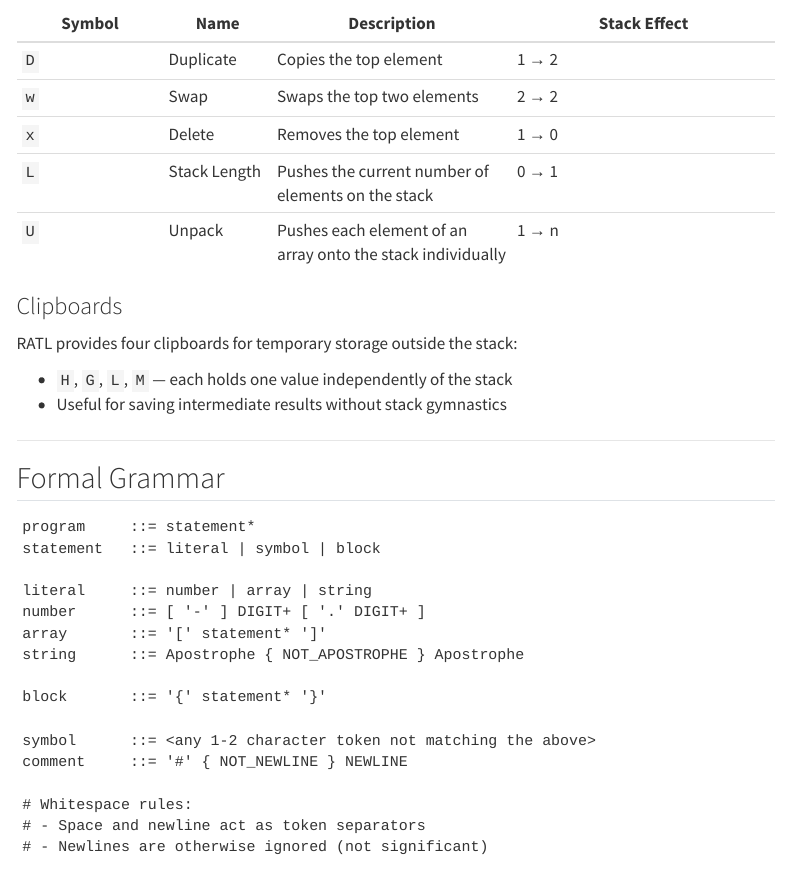
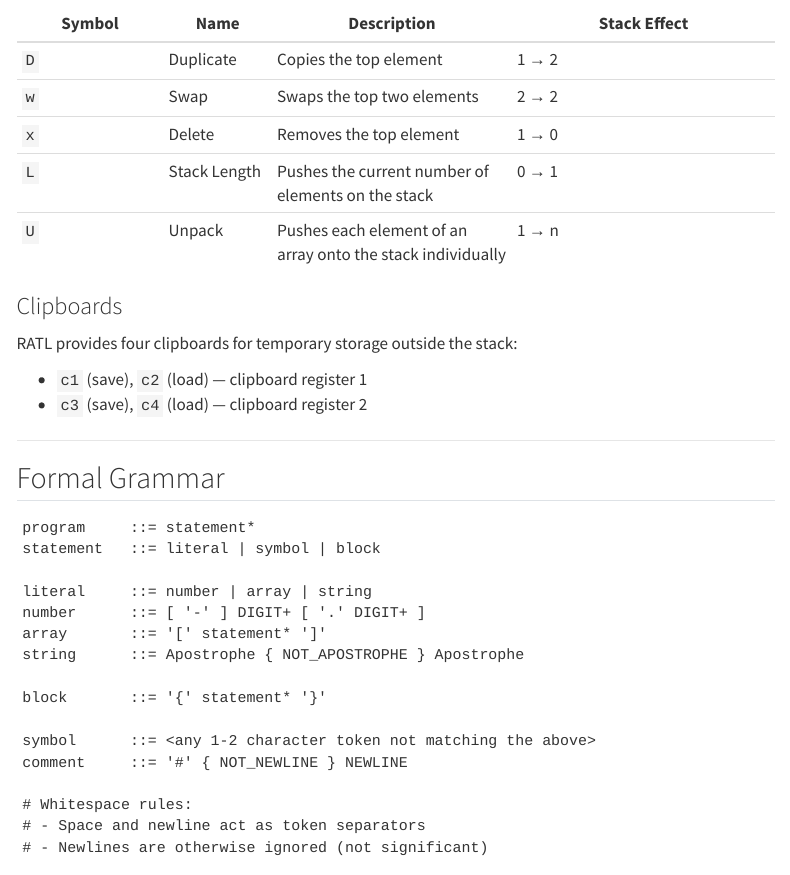
Before and after one commit to vloeibaarglas/RATL, a Quarto document (docs/RATL_SPEC.qmd): the page in a window 1100 px wide, from 1880 px down. Rendered offline with R 4.5, knitr and Pandoc in place of Quarto, with nearby package versions; menus at the side of the page are left out.

Commit message:
docs: update clipboard names in spec and README

```diff
--- a/docs/RATL_SPEC.qmd
+++ b/docs/RATL_SPEC.qmd
@@ -96,8 +96,8 @@ For example, `+` has stack effect `2 → 1`: it pops two values and pushes their
 
 RATL provides four clipboards for temporary storage outside the stack:
 
-- `H`, `G`, `L`, `M` — each holds one value independently of the stack
-- Useful for saving intermediate results without stack gymnastics
+- `c1` (save), `c2` (load) — clipboard register 1
+- `c3` (save), `c4` (load) — clipboard register 2
 
 ***
 
```
Also changed, not shown: .mimocode/plans/1781803427766-witty-comet.md (added), README.md.
